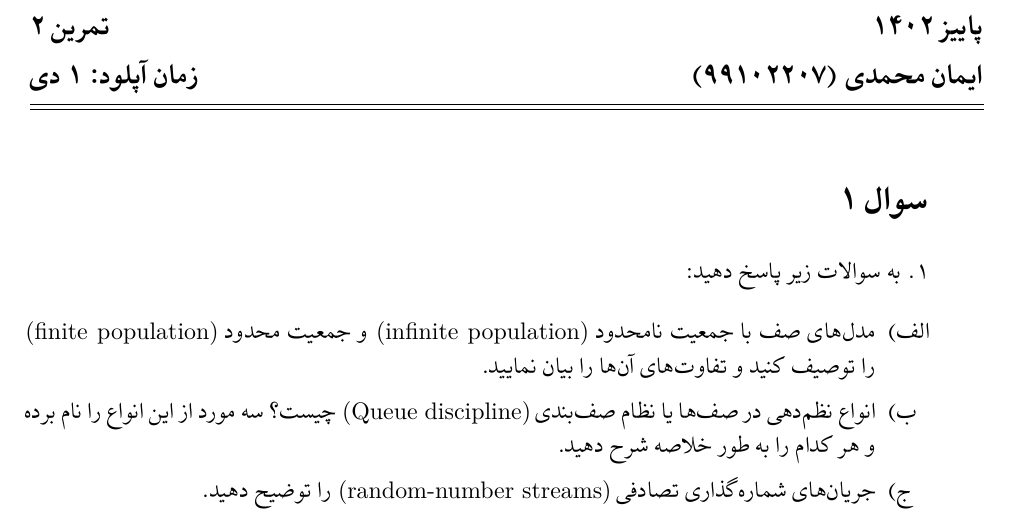
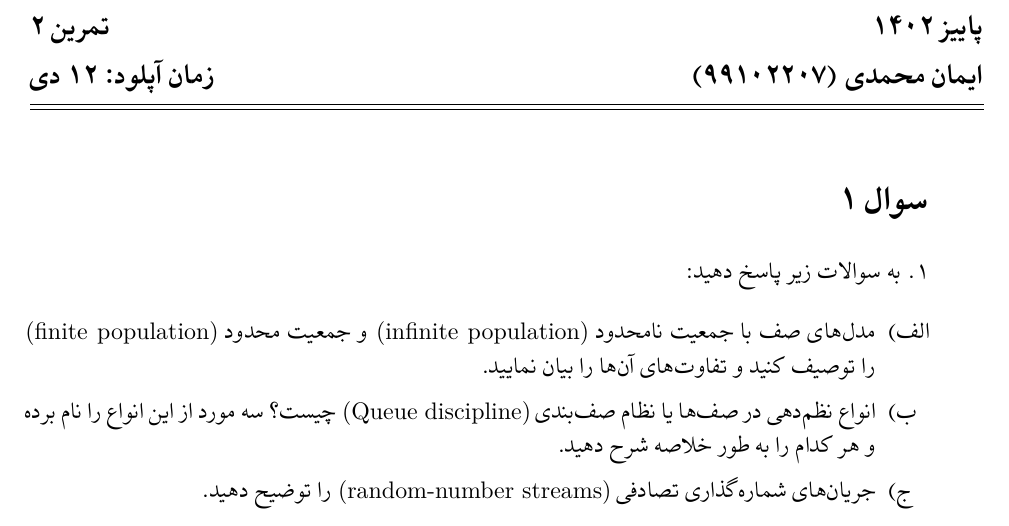
Before and after one commit to Imanm02/CE634-CS, a LaTeX problem sheet (Assignments/Assignment 3/Solution/HW.tex): part of page 1 of 6, cut so that both start at the same text. The pictures show the PDF file Assignments/Assignment 3/Solution/HW.pdf that the author committed with the source.

Commit message:
Update Assignment 3 doc

```diff
--- a/Assignments/Assignment 3/Solution/HW.tex
+++ b/Assignments/Assignment 3/Solution/HW.tex
@@ -119,7 +119,7 @@ matha7 <8-9> matha8 <9-10> matha9 <10-12> matha10 <12-> matha12 }{}
 \def\rank{\mathop{\mathrm{rank}}\nolimits}
 
 \begin{document}
-\makeHead{۱ دی}
+\makeHead{۱۲ دی}
 \begin{description}
 %	\item{} \input{description.tex}
 %	\DescRule
```
Also changed, not shown: Assignments/Assignment 3/Solution/HW.pdf, 2 other files.
